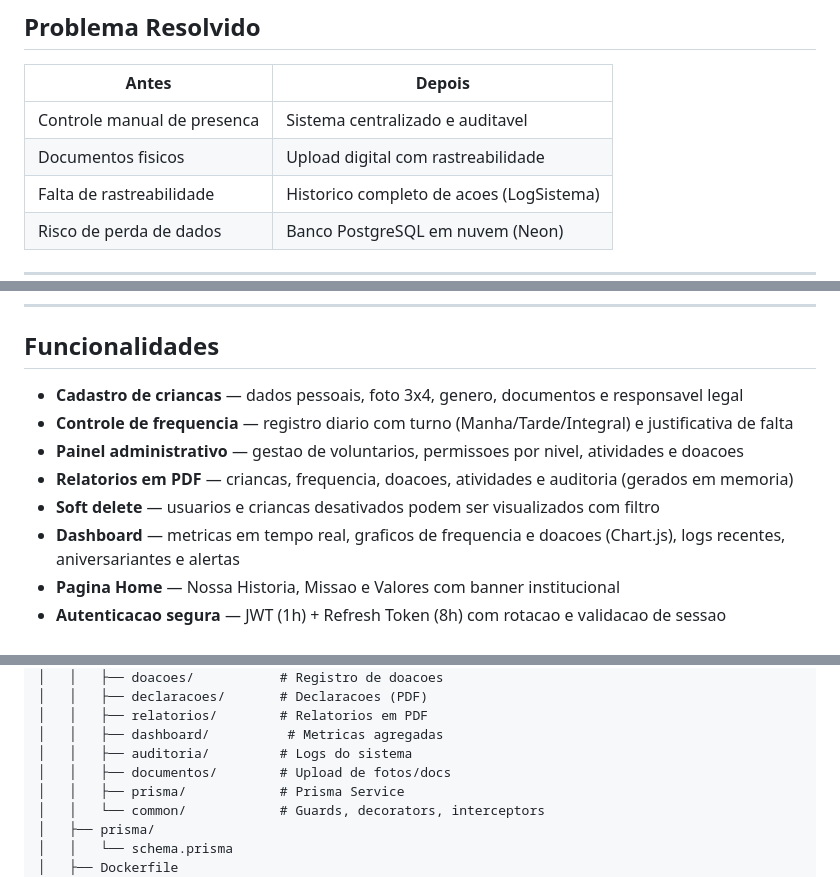
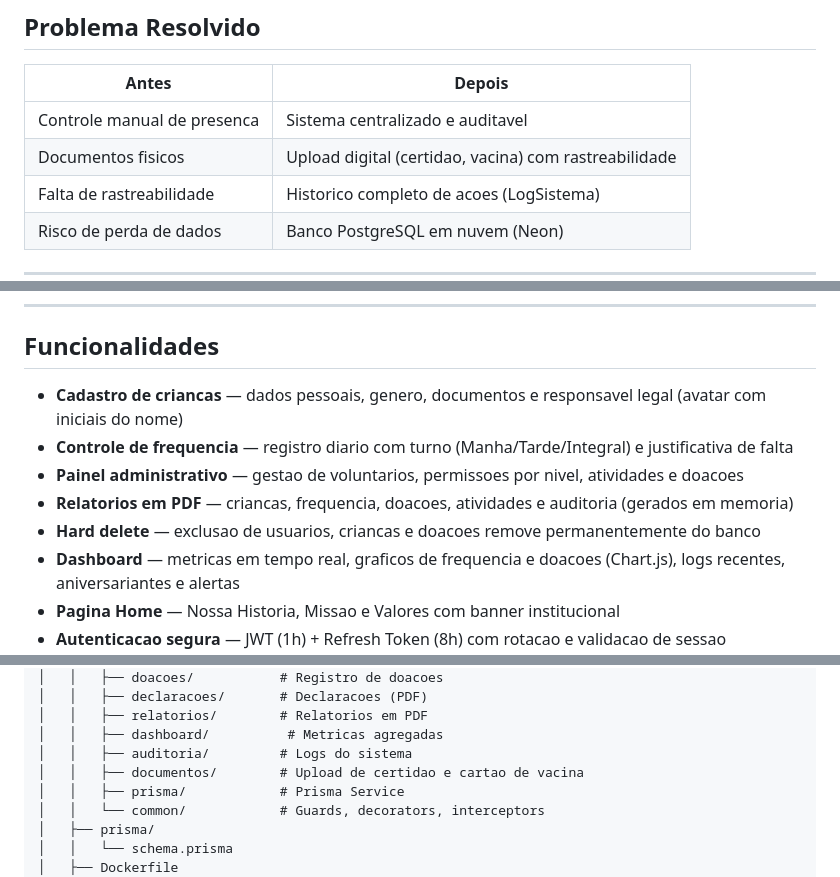
Before and after one commit to RickelmeDSC/ONGCAMM4, a Markdown page: README.md, 3 parts joined by grey strips. GitHub-like rendering.

```diff
--- a/README.md
+++ b/README.md
@@ -14,7 +14,7 @@
 | Antes | Depois |
 |-------|--------|
 | Controle manual de presenca | Sistema centralizado e auditavel |
-| Documentos fisicos | Upload digital com rastreabilidade |
+| Documentos fisicos | Upload digital (certidao, vacina) com rastreabilidade |
 | Falta de rastreabilidade | Historico completo de acoes (LogSistema) |
 | Risco de perda de dados | Banco PostgreSQL em nuvem (Neon) |
 
@@ -83,11 +83,11 @@ flowchart TD
 
 ## Funcionalidades
 
-- **Cadastro de criancas** — dados pessoais, foto 3x4, genero, documentos e responsavel legal
+- **Cadastro de criancas** — dados pessoais, genero, documentos e responsavel legal (avatar com iniciais do nome)
 - **Controle de frequencia** — registro diario com turno (Manha/Tarde/Integral) e justificativa de falta
 - **Painel administrativo** — gestao de voluntarios, permissoes por nivel, atividades e doacoes
 - **Relatorios em PDF** — criancas, frequencia, doacoes, atividades e auditoria (gerados em memoria)
-- **Soft delete** — usuarios e criancas desativados podem ser visualizados com filtro
+- **Hard delete** — exclusao de usuarios, criancas e doacoes remove permanentemente do banco
 - **Dashboard** — metricas em tempo real, graficos de frequencia e doacoes (Chart.js), logs recentes, aniversariantes e alertas
 - **Pagina Home** — Nossa Historia, Missao e Valores com banner institucional
 - **Autenticacao segura** — JWT (1h) + Refresh Token (8h) com rotacao e validacao de sessao
@@ -117,7 +117,7 @@ ONGCAMM4/
 │   │   ├── relatorios/        # Relatorios em PDF
 │   │   ├── dashboard/          # Metricas agregadas
 │   │   ├── auditoria/         # Logs do sistema
-│   │   ├── documentos/        # Upload de fotos/docs
+│   │   ├── documentos/        # Upload de certidao e cartao de vacina
 │   │   ├── prisma/            # Prisma Service
 │   │   └── common/            # Guards, decorators, interceptors
 │   ├── prisma/
```
Also changed, not shown: other parts of README.md (+1 -1 lines), CLAUDE.md (+4 -4 lines), PROFILE-README.md (+1 -1 lines).
